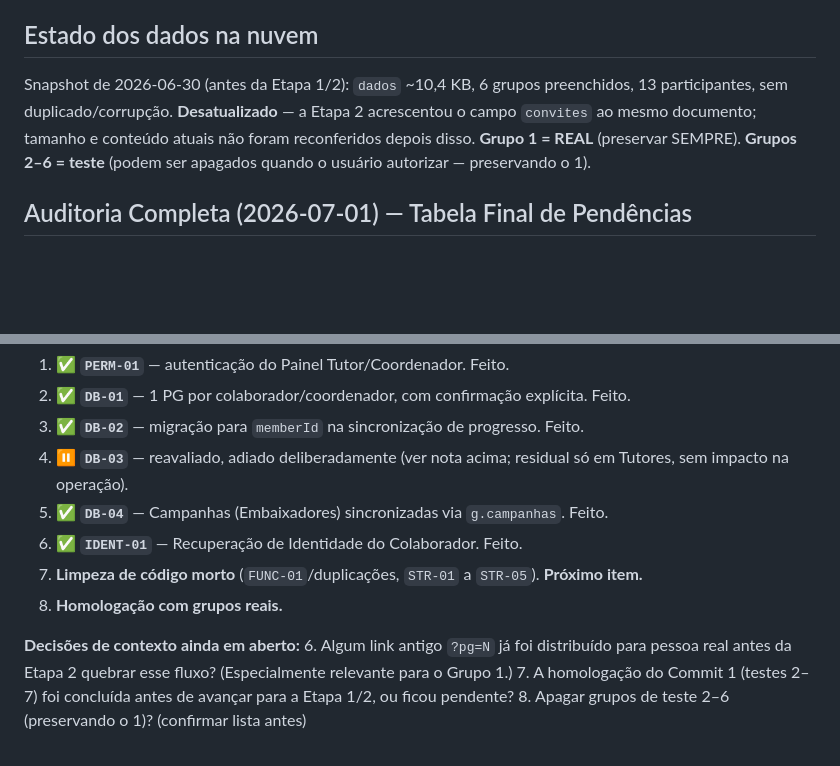
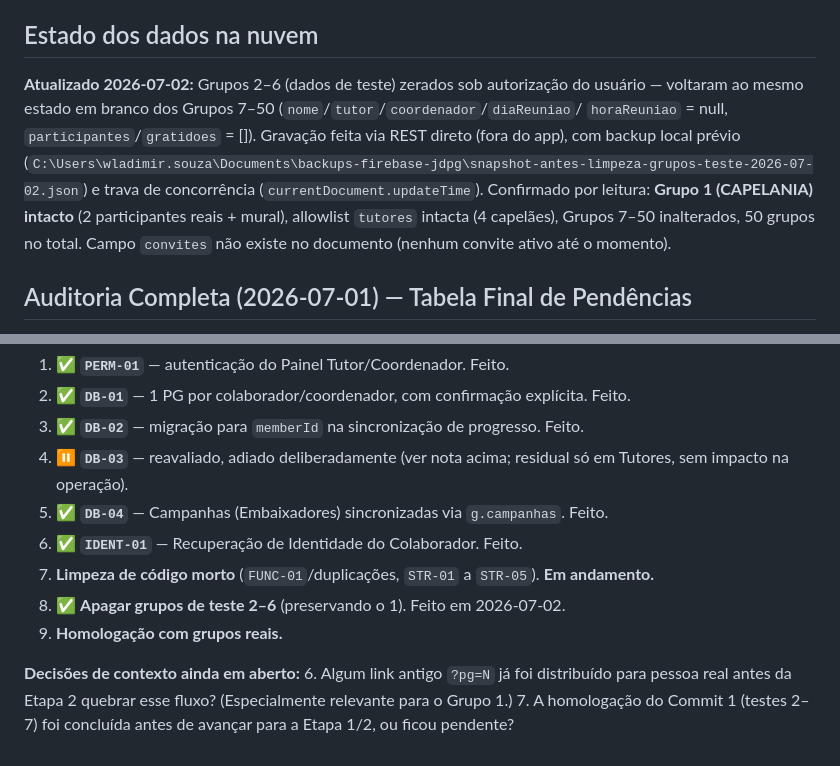
Before and after one commit to capelaniahospitalar/jornada-pequenos-grupos, a Markdown page: ESTADO-E-ROADMAP.md, 2 parts joined by grey strips. Rendered like a GitHub page; blank space fills up the shorter version.

Commit message:
Update ESTADO-E-ROADMAP.md
atualizando

```diff
--- a/ESTADO-E-ROADMAP.md
+++ b/ESTADO-E-ROADMAP.md
@@ -137,11 +137,15 @@ Cada commit é precedido de **Mapa de Impacto** (análise, sem código); tombsto
 - Validação local (sem node/python): servidor estático PowerShell + preview do assistente.
 
 ## Estado dos dados na nuvem
-Snapshot de 2026-06-30 (antes da Etapa 1/2): `dados` ~10,4 KB, 6 grupos preenchidos, 13
-participantes, sem duplicado/corrupção. **Desatualizado** — a Etapa 2 acrescentou o campo
-`convites` ao mesmo documento; tamanho e conteúdo atuais não foram reconferidos depois disso.
-**Grupo 1 = REAL** (preservar SEMPRE). **Grupos 2–6 = teste** (podem ser apagados quando o
-usuário autorizar — preservando o 1).
+**Atualizado 2026-07-02:** Grupos 2–6 (dados de teste) zerados sob autorização do usuário —
+voltaram ao mesmo estado em branco dos Grupos 7–50 (`nome`/`tutor`/`coordenador`/`diaReuniao`/
+`horaReuniao` = null, `participantes`/`gratidoes` = []). Gravação feita via REST direto (fora do
+app), com backup local prévio
+(`C:\Users\wladimir.souza\Documents\backups-firebase-jdpg\snapshot-antes-limpeza-grupos-teste-2026-07-02.json`)
+e trava de concorrência (`currentDocument.updateTime`). Confirmado por leitura: **Grupo 1
+(CAPELANIA) intacto** (2 participantes reais + mural), allowlist `tutores` intacta (4 capelães),
+Grupos 7–50 inalterados, 50 grupos no total. Campo `convites` não existe no documento (nenhum
+convite ativo até o momento).
 
 ## Auditoria Completa (2026-07-01) — Tabela Final de Pendências
 
@@ -264,12 +268,12 @@ evidência de corrupção causada pela sincronização.** Os achados abaixo já
 4. ⏸️ **`DB-03`** — reavaliado, adiado deliberadamente (ver nota acima; residual só em Tutores, sem impacto na operação).
 5. ✅ **`DB-04`** — Campanhas (Embaixadores) sincronizadas via `g.campanhas`. Feito.
 6. ✅ **`IDENT-01`** — Recuperação de Identidade do Colaborador. Feito.
-7. **Limpeza de código morto** (`FUNC-01`/duplicações, `STR-01` a `STR-05`). **Próximo item.**
-8. **Homologação com grupos reais.**
+7. **Limpeza de código morto** (`FUNC-01`/duplicações, `STR-01` a `STR-05`). **Em andamento.**
+8. ✅ **Apagar grupos de teste 2–6** (preservando o 1). Feito em 2026-07-02.
+9. **Homologação com grupos reais.**
 
 **Decisões de contexto ainda em aberto:**
 6. Algum link antigo `?pg=N` já foi distribuído para pessoa real antes da Etapa 2 quebrar esse
    fluxo? (Especialmente relevante para o Grupo 1.)
 7. A homologação do Commit 1 (testes 2–7) foi concluída antes de avançar para a Etapa 1/2, ou
    ficou pendente?
-8. Apagar grupos de teste 2–6 (preservando o 1)? (confirmar lista antes)
```
